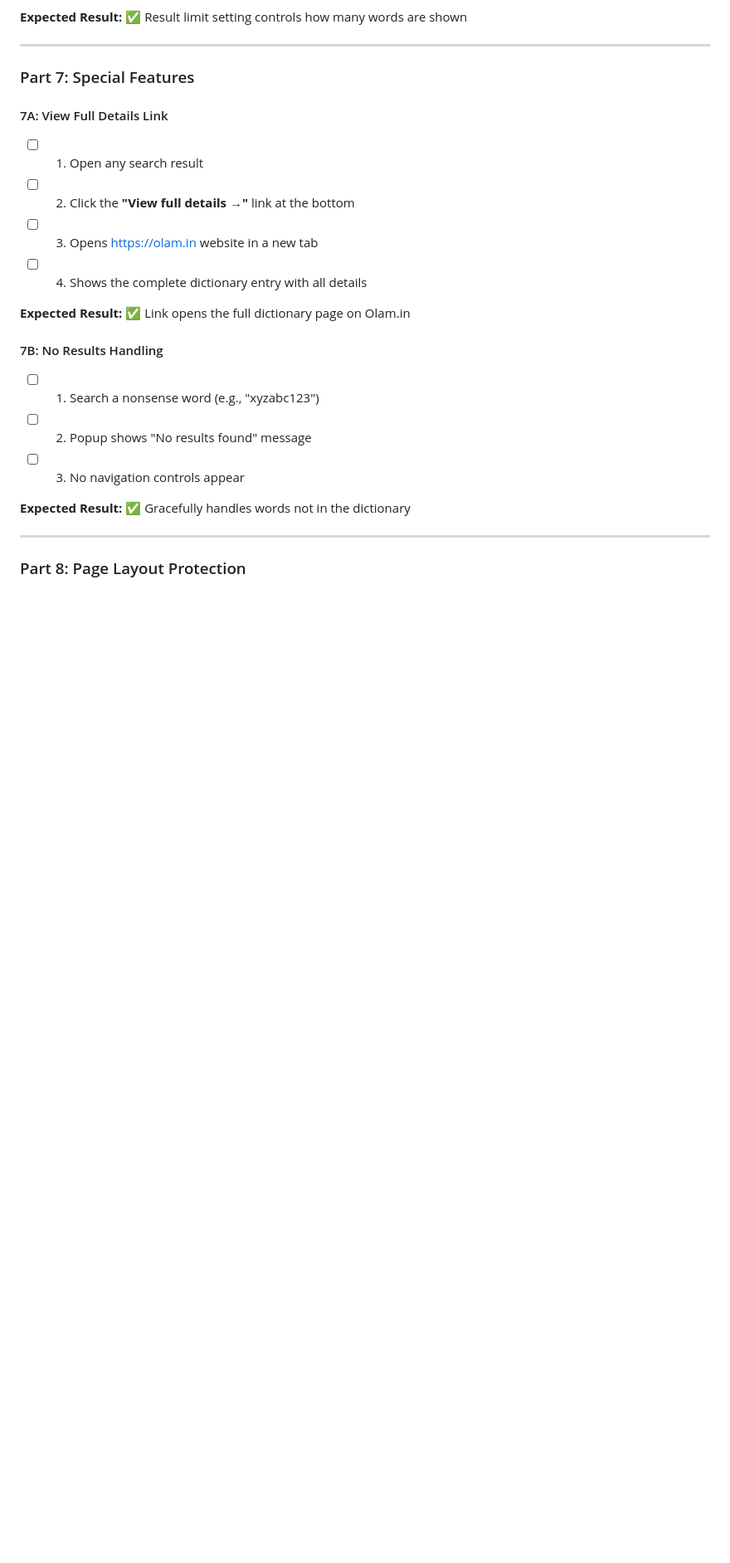
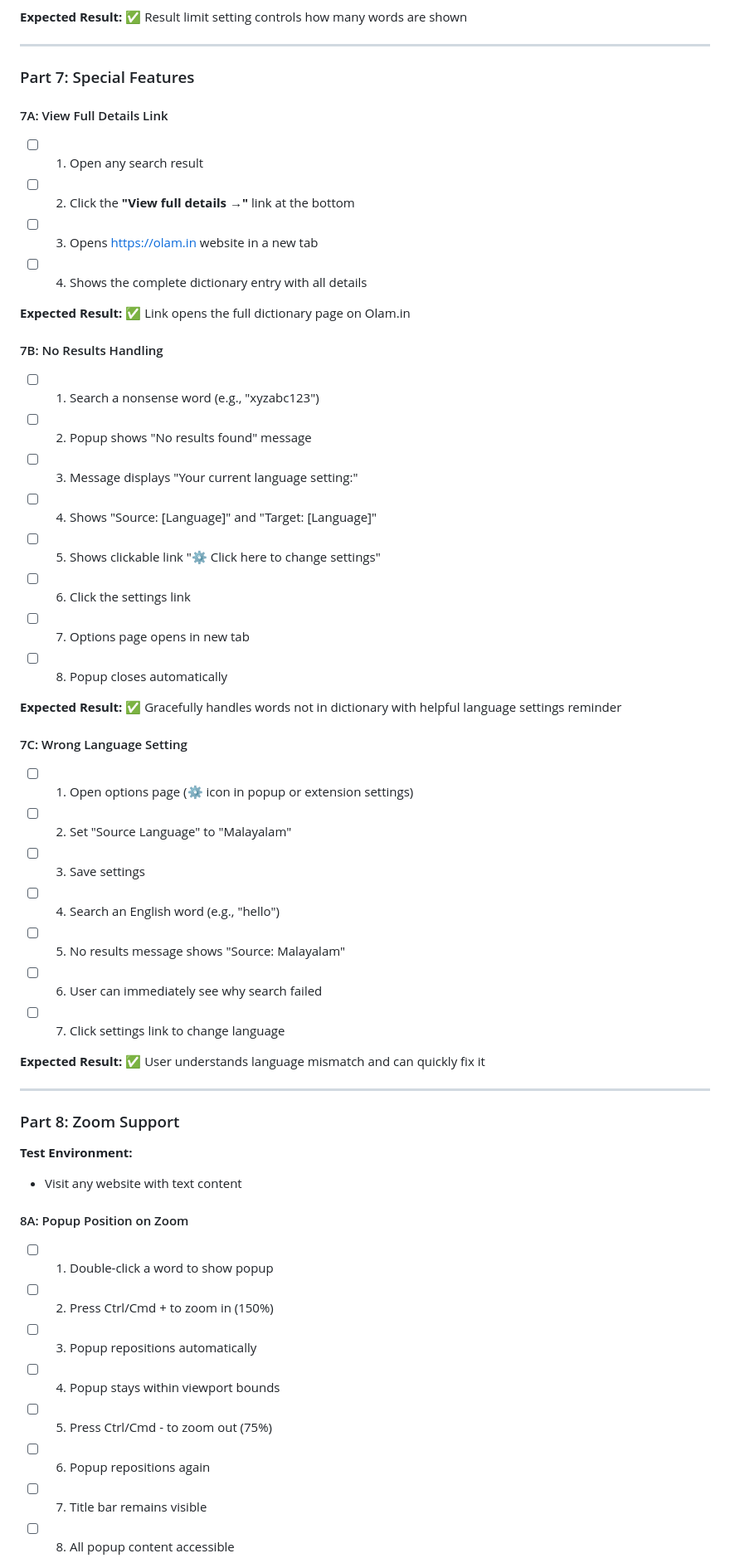
Before and after one commit to beniza/olam-chrome-extension, a Markdown page: docs/TESTING_CHECKLIST.md, the part around one of its changes. Shown at 83% size. Drawn GitHub-style; blank space fills up the shorter version.

```diff
--- a/docs/TESTING_CHECKLIST.md
+++ b/docs/TESTING_CHECKLIST.md
@@ -249,10 +254,40 @@ Test all three methods:
 #### 7B: No Results Handling
 - [ ] 1. Search a nonsense word (e.g., "xyzabc123")
 - [ ] 2. Popup shows "No results found" message
-- [ ] 3. No navigation controls appear
+- [ ] 3. Message displays "Your current language setting:"
+- [ ] 4. Shows "Source: [Language]" and "Target: [Language]"
+- [ ] 5. Shows clickable link "⚙️ Click here to change settings"
+- [ ] 6. Click the settings link
+- [ ] 7. Options page opens in new tab
+- [ ] 8. Popup closes automatically
 
-**Expected Result:** ✅ Gracefully handles words not in the dictionary
+**Expected Result:** ✅ Gracefully handles words not in dictionary with helpful language settings reminder
+
+#### 7C: Wrong Language Setting
+- [ ] 1. Open options page (⚙️ icon in popup or extension settings)
+- [ ] 2. Set "Source Language" to "Malayalam"
+- [ ] 3. Save settings
+- [ ] 4. Search an English word (e.g., "hello")
+- [ ] 5. No results message shows "Source: Malayalam"
+- [ ] 6. User can immediately see why search failed
+- [ ] 7. Click settings link to change language
+
+**Expected Result:** ✅ User understands language mismatch and can quickly fix it
 
 ---
 
-### Part 8: Page Layout Protection
+### Part 8: Zoom Support
+
+**Test Environment:**
+- Visit any website with text content
+
+#### 8A: Popup Position on Zoom
+- [ ] 1. Double-click a word to show popup
+- [ ] 2. Press Ctrl/Cmd + to zoom in (150%)
+- [ ] 3. Popup repositions automatically
+- [ ] 4. Popup stays within viewport bounds
+- [ ] 5. Press Ctrl/Cmd - to zoom out (75%)
+- [ ] 6. Popup repositions again
+- [ ] 7. Title bar remains visible
+- [ ] 8. All popup content accessible
+
```
Also changed, not shown: other parts of docs/TESTING_CHECKLIST.md (+97 -78 lines).
